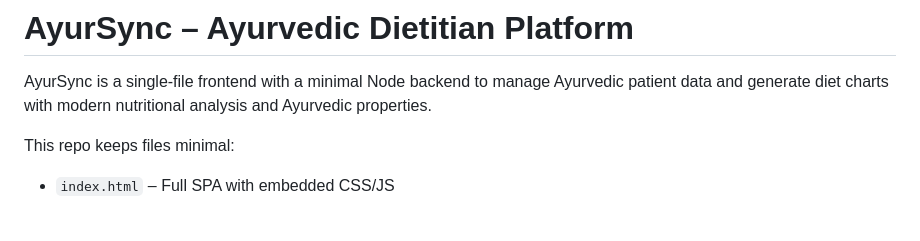
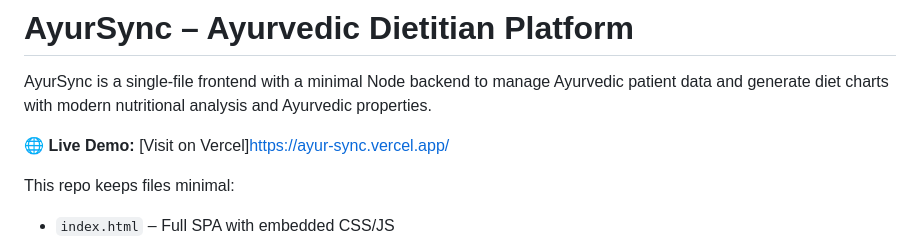
Before and after one commit to incognnitamood/AyurSync, a Markdown page: README.md, the part around the change. Drawn GitHub-style; blank space fills up the shorter version.

Commit message:
Add live demo link to README
Added a live demo link to the README.

```diff
--- a/README.md
+++ b/README.md
@@ -1,6 +1,8 @@
 # AyurSync – Ayurvedic Dietitian Platform
 
 AyurSync is a single-file frontend with a minimal Node backend to manage Ayurvedic patient data and generate diet charts with modern nutritional analysis and Ayurvedic properties.
+
+🌐 **Live Demo:** [Visit on Vercel]https://ayur-sync.vercel.app/
 
 This repo keeps files minimal:
 - `index.html` – Full SPA with embedded CSS/JS
```
